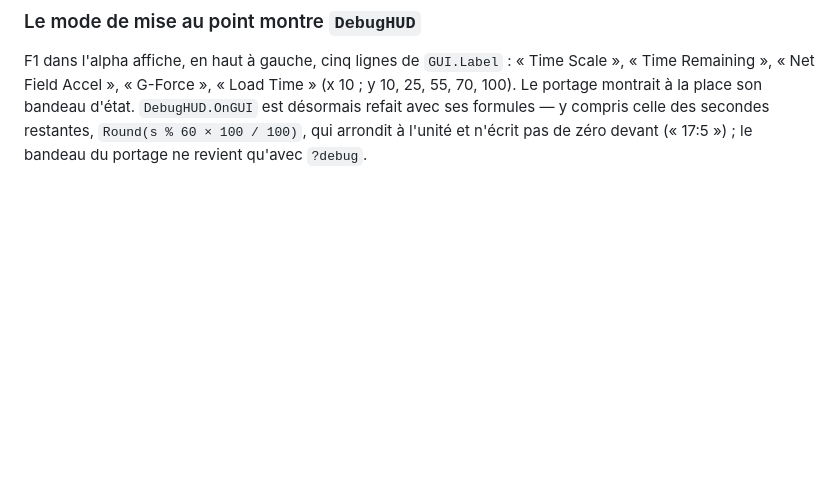
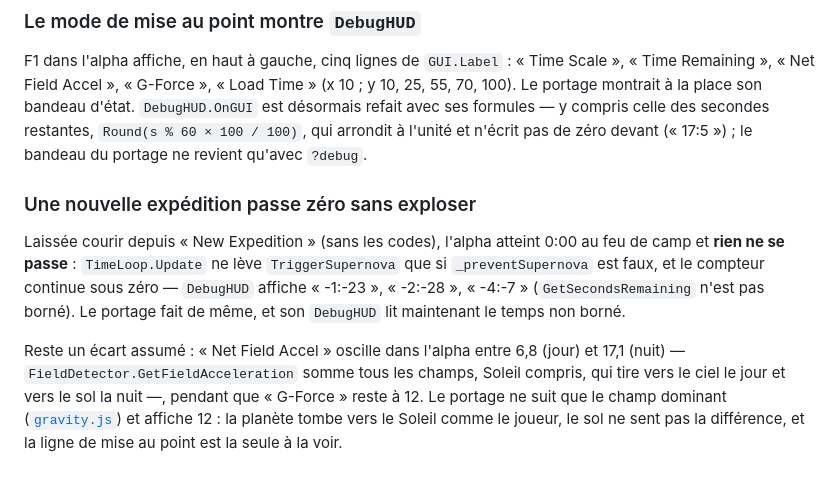
Before and after one commit to gcoadour/outerwildsjs-private, a Markdown page: docs/132-comparaison-native.md, the part around the change. Drawn GitHub-style; blank space fills up the shorter version.

Commit message:
La fin sans les codes, mesuree dans l'alpha : rien, et un temps negatif
Co-Authored-By: Claude Opus 5.5 <noreply@anthropic.com>
Claude-Session: https://claude.ai/code/session_01AwxAcWDTmXDhP12SVgGLLB

```diff
--- a/docs/132-comparaison-native.md
+++ b/docs/132-comparaison-native.md
@@ -1830,3 +1830,20 @@ son bandeau d'état. `DebugHUD.OnGUI` est désormais refait avec ses formules
 y compris celle des secondes restantes, `Round(s % 60 × 100 / 100)`, qui
 arrondit à l'unité et n'écrit pas de zéro devant (« 17:5 ») ; le bandeau du
 portage ne revient qu'avec `?debug`.
+
+### Une nouvelle expédition passe zéro sans exploser
+
+Laissée courir depuis « New Expedition » (sans les codes), l'alpha atteint
+0:00 au feu de camp et **rien ne se passe** : `TimeLoop.Update` ne lève
+`TriggerSupernova` que si `_preventSupernova` est faux, et le compteur
+continue sous zéro — `DebugHUD` affiche « -1:-23 », « -2:-28 », « -4:-7 »
+(`GetSecondsRemaining` n'est pas borné). Le portage fait de même, et son
+`DebugHUD` lit maintenant le temps non borné.
+
+Reste un écart assumé : « Net Field Accel » oscille dans l'alpha entre 6,8
+(jour) et 17,1 (nuit) — `FieldDetector.GetFieldAcceleration` somme tous les
+champs, Soleil compris, qui tire vers le ciel le jour et vers le sol la
+nuit —, pendant que « G-Force » reste à 12. Le portage ne suit que le champ
+dominant ([`gravity.js`](../web/src/gravity.js)) et affiche 12 : la planète
+tombe vers le Soleil comme le joueur, le sol ne sent pas la différence, et
+la ligne de mise au point est la seule à la voir.
```
